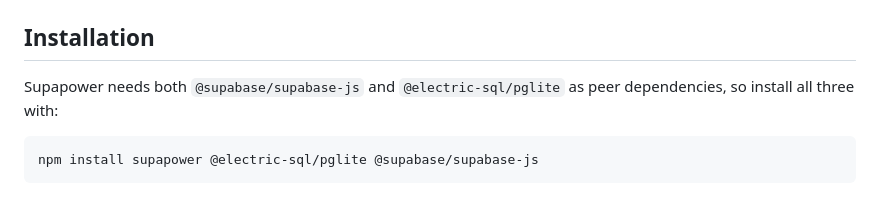
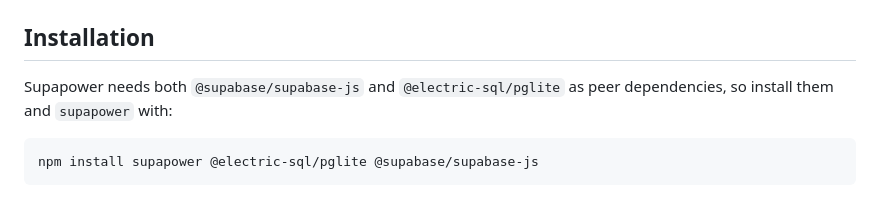
Before and after one commit to aboviq/supapower, a Markdown page: packages/supapower/README.md, the part around one of its changes. Drawn GitHub-style.

````diff
--- a/packages/supapower/README.md
+++ b/packages/supapower/README.md
@@ -23,7 +27,7 @@ The Data API is also used for initially syncing data, and after the initial sync
 
 ## Installation
 
-Supapower needs both `@supabase/supabase-js` and `@electric-sql/pglite` as peer dependencies, so install all three with:
+Supapower needs both `@supabase/supabase-js` and `@electric-sql/pglite` as peer dependencies, so install them and `supapower` with:
 
 ```bash
 npm install supapower @electric-sql/pglite @supabase/supabase-js
````
Also changed, not shown: other parts of packages/supapower/README.md (+6 -2 lines), README.md (+6 -2 lines), assets/supapower-dark.png (added), assets/supapower-light.png (added), 1 other file.
